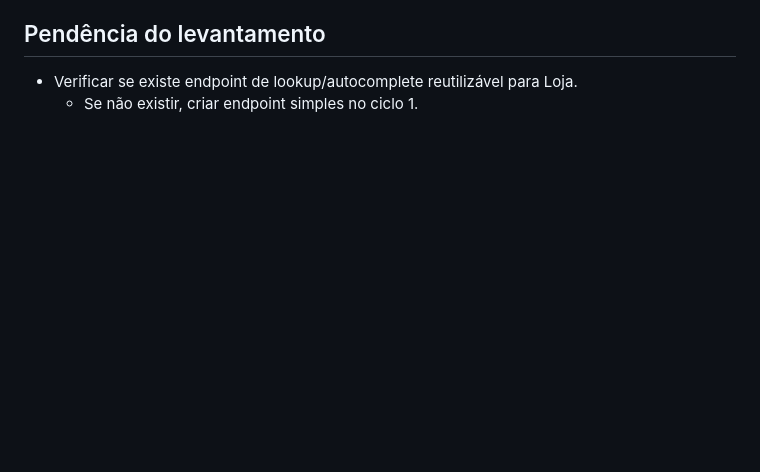
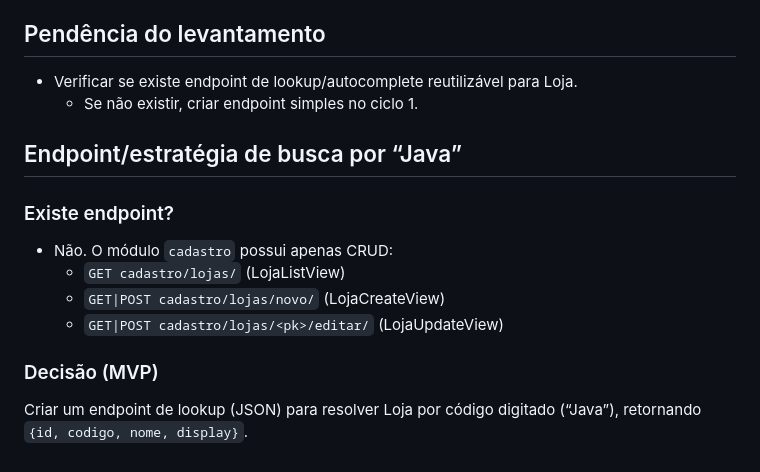
Before and after one commit to JonasFarias93/expansao360, a Markdown page: DECISIONS.md, the part around the change. Drawn GitHub-style; blank space fills up the shorter version.

Commit message:
docs(chamados): mapear campo de loja no form e estrategia de busca

```diff
--- a/DECISIONS.md
+++ b/DECISIONS.md
@@ -1180,3 +1180,15 @@ Data: 2026-02-08
 ## Pendência do levantamento
 - Verificar se existe endpoint de lookup/autocomplete reutilizável para Loja.
   - Se não existir, criar endpoint simples no ciclo 1.
+
+## Endpoint/estratégia de busca por “Java”
+
+### Existe endpoint?
+- Não. O módulo `cadastro` possui apenas CRUD:
+  - `GET cadastro/lojas/` (LojaListView)
+  - `GET|POST cadastro/lojas/novo/` (LojaCreateView)
+  - `GET|POST cadastro/lojas/<pk>/editar/` (LojaUpdateView)
+
+### Decisão (MVP)
+Criar um endpoint de lookup (JSON) para resolver Loja por código digitado (“Java”),
+retornando `{id, codigo, nome, display}`.
```
